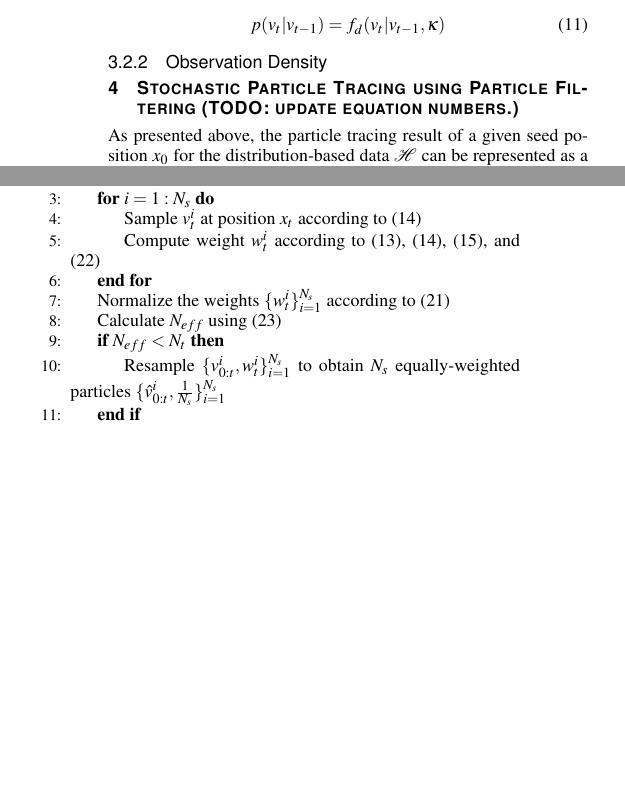
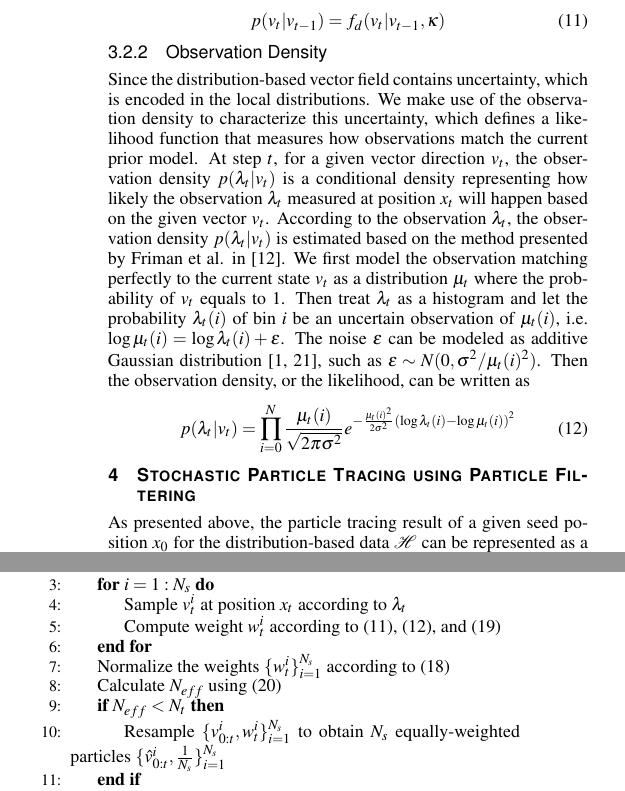
Before and after one commit to hewenbin/pspf, a LaTeX document (paper/pvis2016/draft.tex, which reads paper/pvis2016/draft-method-mod.tex, paper/pvis2016/draft-method-pf.tex): two parts of the columns of pages 3 and 4 of 5, joined at a grey line, cut so that both start at the same text, the shorter picture padded with empty space. Compiled offline with pdfLaTeX.

Commit message:
Update paper

```diff
--- a/paper/pvis2016/draft-method-mod.tex
+++ b/paper/pvis2016/draft-method-mod.tex
@@ -98,3 +98,8 @@ In this work, the mean direction $\mu$ of the prior density is given by the prev
 \end{equation}
 
 \subsubsection{Observation Density}
+
+Since the distribution-based vector field contains uncertainty, which is encoded in the local distributions. We make use of the observation density to characterize this uncertainty, which defines a likelihood function that measures how observations match the current prior model. At step $t$, for a given vector direction $v_t$, the observation density $p({\lambda_t}|{v_t})$ is a conditional density representing how likely the observation $\lambda_t$ measured at position $x_t$ will happen based on the given vector $v_t$. According to the observation $\lambda_t$, the observation density $p({\lambda_t}|{v_t})$ is estimated based on the method presented by Friman et al. in~\cite{frimanTMI06}. We first model the observation matching perfectly to the current state $v_t$ as a distribution $\mu_t$ where the probability of $v_t$ equals to $1$. Then treat $\lambda_t$ as a histogram and let the probability $\lambda_t(i)$ of bin $i$ be an uncertain observation of $\mu_t(i)$, i.e. $\log{\mu_t(i)}=\log{\lambda_t(i)}+\epsilon$. The noise $\epsilon$ can be modeled as additive Gaussian distribution~\cite{Basser1994,Salvador05}, such as $\epsilon \sim N(0,{\sigma ^2}/{\mu _t}{(i)^2})$. Then the observation density, or the likelihood, can be written as
+\begin{equation}
+  p({\lambda_t}|{v_t}) = \prod\limits_{i = 0}^N {\frac{{{\mu _t}(i)}}{{\sqrt {2\pi {\sigma ^2}} }}} {e^{ - \frac{{{\mu _t}{{(i)}^2}}}{{{2\sigma ^2}}}{{(\log{{\lambda _t}(i)} - \log{{\mu _t}(i)})}^2}}}
+\end{equation}
--- a/paper/pvis2016/draft-method-pf.tex
+++ b/paper/pvis2016/draft-method-pf.tex
@@ -1,4 +1,4 @@
-\section{Stochastic Particle Tracing using Particle Filtering (TODO: update equation numbers.)}
+\section{Stochastic Particle Tracing using Particle Filtering}
 
 As presented above, the particle tracing result of a given seed position $x_0$ for the distribution-based data $\mathcal{H}$ can be represented as a pdf $p({v_{0:n}}|{\lambda_{0:n}})$ over the trace domain $\Omega_{x_0}$, which is given by equation (8). However, $p({v_{0:n}}|{\lambda_{0:n}})$ is high-dimensional, non-standard, and only known up to a proportionality constant, which makes it infeasible to be evaluated in closed-form. Therefore, a Monte Carlo based method needs to be used to approximate the target distribution. In this work, we make use of the particle filtering technique, which is one of the class of methods known as the Sequential Monte Carlo methods, to estimate the target pdf iteratively.
 
@@ -68,11 +68,11 @@ Our stochastic particle tracing algorithm is summarize in Algorithm~\ref{algo:pf
 \State Let $x_0$ be a given seed position, $n$ be the number of steps, $N_s$ be the number of samples.
 \For {$t=0:n$}
 \For {$i=1:N_s$}
-\State Sample $v_t^i$ at position $x_t$ according to (14)
-\State Compute weight $w_t^i$ according to (13), (14), (15), and (22)
+\State Sample $v_t^i$ at position $x_t$ according to ${\lambda_t}$
+\State Compute weight $w_t^i$ according to (11), (12), and (19)
 \EndFor
-\State Normalize the weights $\{w_t^i\}_{i=1}^{N_s}$ according to (21)
-\State Calculate $N_{eff}$ using (23)
+\State Normalize the weights $\{w_t^i\}_{i=1}^{N_s}$ according to (18)
+\State Calculate $N_{eff}$ using (20)
 \If {$N_{eff} < N_t$}
 \State Resample $\{ v_{0:t}^i,w_t^i\} _{i = 1}^{{N_s}}$ to obtain $N_s$ equally-weighted particles $\{ \hat{v}_{0:t}^i,\frac{1}{N_s}\} _{i = 1}^{{N_s}}$
 \EndIf
```
Also changed, not shown: paper/pvis2016/draft-method-pf.tex (4 more changed lines).
